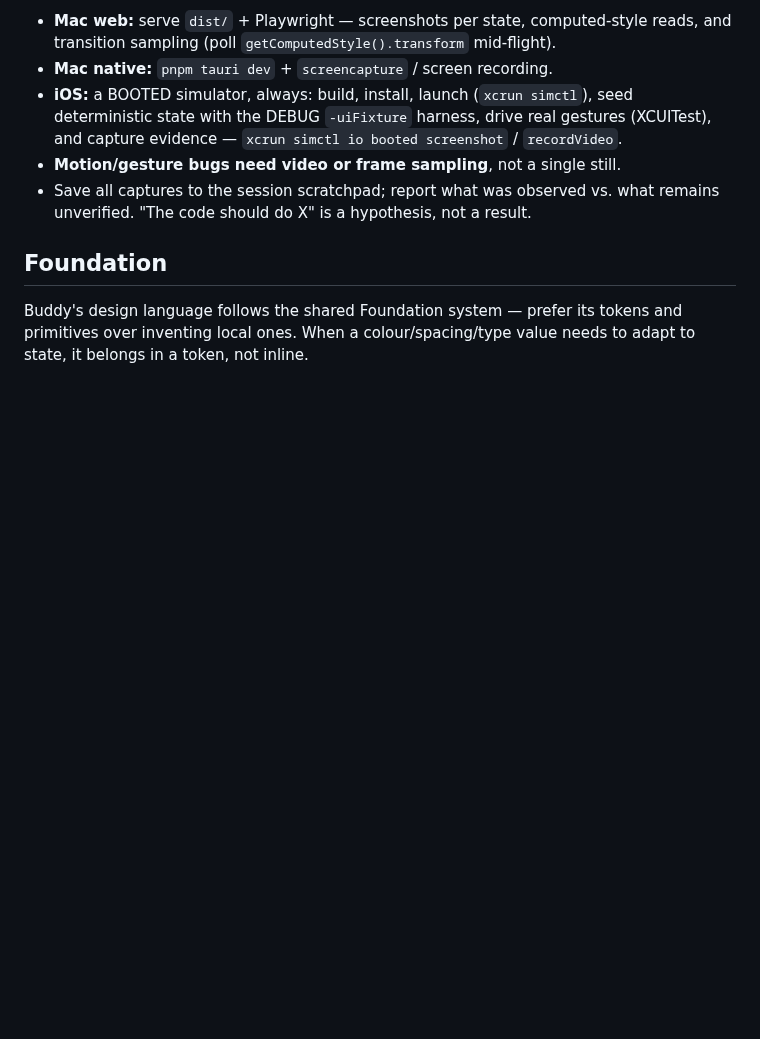
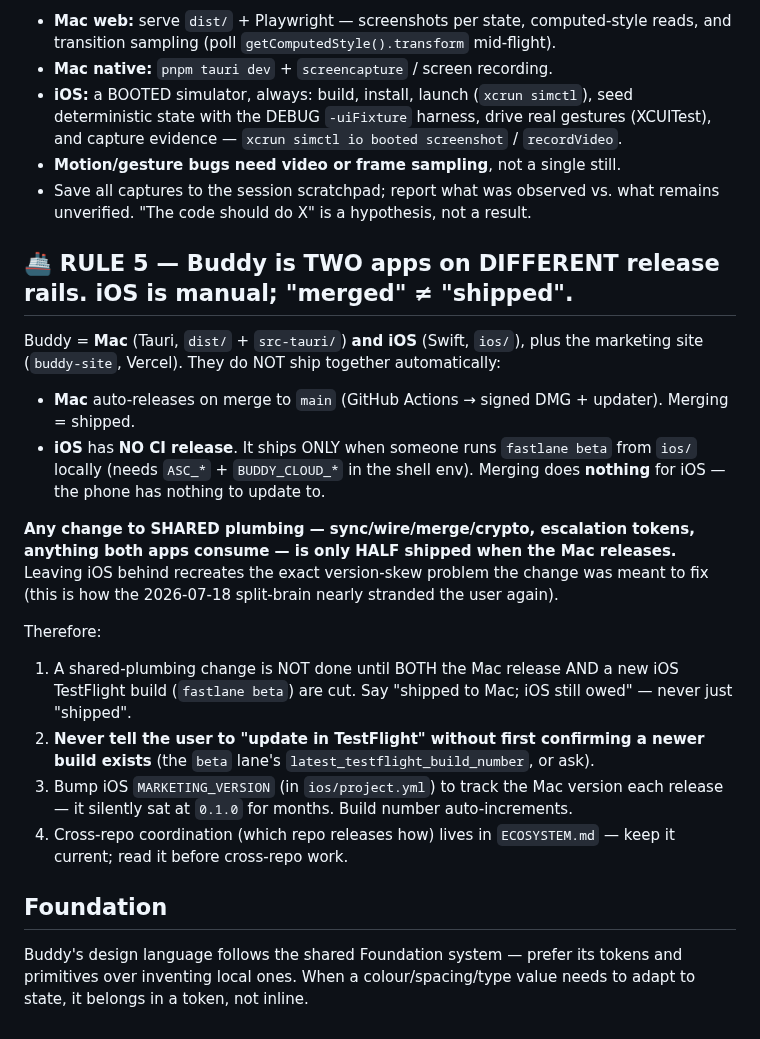
Before and after one commit to whale/buddy, a Markdown page: CLAUDE.md, the part around the change. Drawn GitHub-style; blank space fills up the shorter version.

Commit message:
docs: RULE 5 — Buddy is two apps on different release rails (iOS is manual)
The review's iOS-release miss made structural: Mac auto-releases on merge, iOS
needs a manual fastlane beta. Shared-plumbing changes must ship BOTH; never tell
the user to update TestFlight without confirming a build exists.

Co-Authored-By: Claude Opus 4.8 (1M context) <noreply@anthropic.com>

```diff
--- a/CLAUDE.md
+++ b/CLAUDE.md
@@ -136,6 +136,33 @@ about it is not verification (that's how "Future scrolls now" shipped broken).
 - Save all captures to the session scratchpad; report what was observed vs.
   what remains unverified. "The code should do X" is a hypothesis, not a result.
 
+## 🚢 RULE 5 — Buddy is TWO apps on DIFFERENT release rails. iOS is manual; "merged" ≠ "shipped".
+
+Buddy = **Mac** (Tauri, `dist/` + `src-tauri/`) **and iOS** (Swift, `ios/`), plus the
+marketing site (`buddy-site`, Vercel). They do NOT ship together automatically:
+
+- **Mac** auto-releases on merge to `main` (GitHub Actions → signed DMG + updater).
+  Merging = shipped.
+- **iOS** has **NO CI release**. It ships ONLY when someone runs `fastlane beta` from
+  `ios/` locally (needs `ASC_*` + `BUDDY_CLOUD_*` in the shell env). Merging does
+  **nothing** for iOS — the phone has nothing to update to.
+
+**Any change to SHARED plumbing — sync/wire/merge/crypto, escalation tokens, anything
+both apps consume — is only HALF shipped when the Mac releases.** Leaving iOS behind
+recreates the exact version-skew problem the change was meant to fix (this is how the
+2026-07-18 split-brain nearly stranded the user again).
+
+Therefore:
+1. A shared-plumbing change is NOT done until BOTH the Mac release AND a new iOS
+   TestFlight build (`fastlane beta`) are cut. Say "shipped to Mac; iOS still owed" —
+   never just "shipped".
+2. **Never tell the user to "update in TestFlight" without first confirming a newer
+   build exists** (the `beta` lane's `latest_testflight_build_number`, or ask).
+3. Bump iOS `MARKETING_VERSION` (in `ios/project.yml`) to track the Mac version each
+   release — it silently sat at `0.1.0` for months. Build number auto-increments.
+4. Cross-repo coordination (which repo releases how) lives in `ECOSYSTEM.md` — keep it
+   current; read it before cross-repo work.
+
 ## Foundation
 
 Buddy's design language follows the shared Foundation system — prefer its tokens
```
